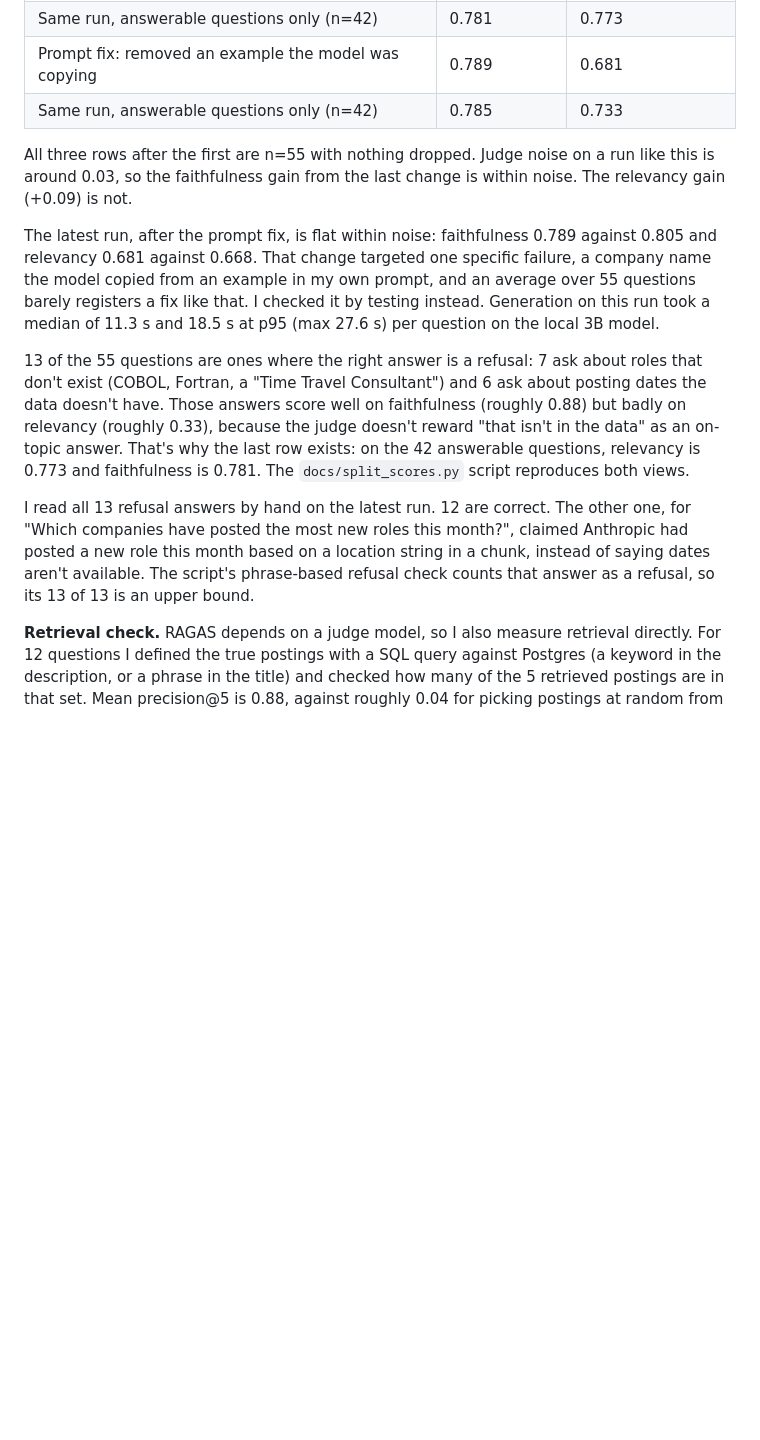
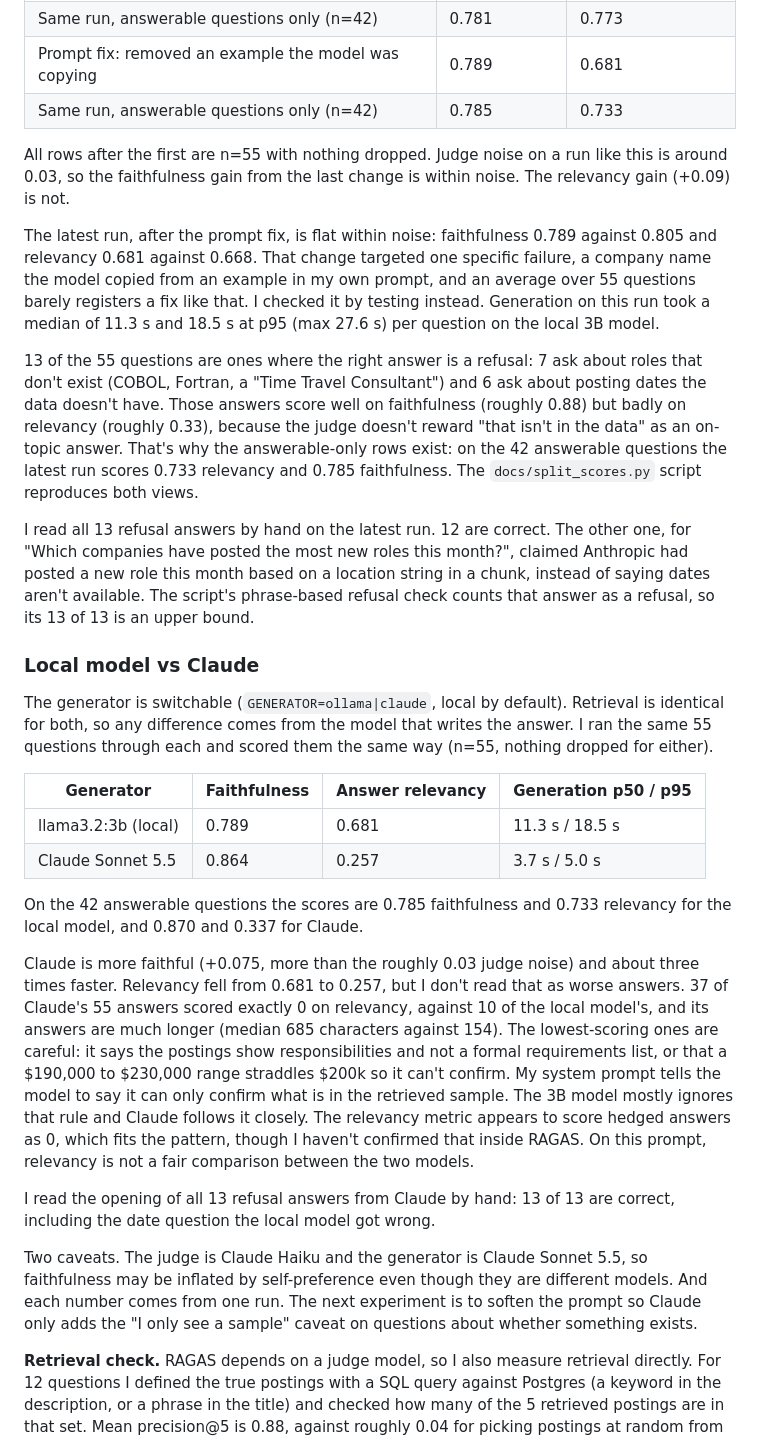
Before and after one commit to smritisrivatsa/RoleStream, a Markdown page: README.md, the part around one of its changes. GitHub-like rendering; blank space fills up the shorter version.

```diff
--- a/README.md
+++ b/README.md
@@ -76,13 +87,30 @@ I wrote 55 questions (`docs/run_golden_questions.py`) covering language and tool
 | Prompt fix: removed an example the model was copying | 0.789 | 0.681 |
 | Same run, answerable questions only (n=42) | 0.785 | 0.733 |
 
-All three rows after the first are n=55 with nothing dropped. Judge noise on a run like this is around 0.03, so the faithfulness gain from the last change is within noise. The relevancy gain (+0.09) is not.
+All rows after the first are n=55 with nothing dropped. Judge noise on a run like this is around 0.03, so the faithfulness gain from the last change is within noise. The relevancy gain (+0.09) is not.
 
 The latest run, after the prompt fix, is flat within noise: faithfulness 0.789 against 0.805 and relevancy 0.681 against 0.668. That change targeted one specific failure, a company name the model copied from an example in my own prompt, and an average over 55 questions barely registers a fix like that. I checked it by testing instead. Generation on this run took a median of 11.3 s and 18.5 s at p95 (max 27.6 s) per question on the local 3B model.
 
-13 of the 55 questions are ones where the right answer is a refusal: 7 ask about roles that don't exist (COBOL, Fortran, a "Time Travel Consultant") and 6 ask about posting dates the data doesn't have. Those answers score well on faithfulness (roughly 0.88) but badly on relevancy (roughly 0.33), because the judge doesn't reward "that isn't in the data" as an on-topic answer. That's why the last row exists: on the 42 answerable questions, relevancy is 0.773 and faithfulness is 0.781. The `docs/split_scores.py` script reproduces both views.
+13 of the 55 questions are ones where the right answer is a refusal: 7 ask about roles that don't exist (COBOL, Fortran, a "Time Travel Consultant") and 6 ask about posting dates the data doesn't have. Those answers score well on faithfulness (roughly 0.88) but badly on relevancy (roughly 0.33), because the judge doesn't reward "that isn't in the data" as an on-topic answer. That's why the answerable-only rows exist: on the 42 answerable questions the latest run scores 0.733 relevancy and 0.785 faithfulness. The `docs/split_scores.py` script reproduces both views.
 
 I read all 13 refusal answers by hand on the latest run. 12 are correct. The other one, for "Which companies have posted the most new roles this month?", claimed Anthropic had posted a new role this month based on a location string in a chunk, instead of saying dates aren't available. The script's phrase-based refusal check counts that answer as a refusal, so its 13 of 13 is an upper bound.
+
+### Local model vs Claude
+
+The generator is switchable (`GENERATOR=ollama|claude`, local by default). Retrieval is identical for both, so any difference comes from the model that writes the answer. I ran the same 55 questions through each and scored them the same way (n=55, nothing dropped for either).
+
+| Generator | Faithfulness | Answer relevancy | Generation p50 / p95 |
+|---|---|---|---|
+| llama3.2:3b (local) | 0.789 | 0.681 | 11.3 s / 18.5 s |
+| Claude Sonnet 5.5 | 0.864 | 0.257 | 3.7 s / 5.0 s |
+
+On the 42 answerable questions the scores are 0.785 faithfulness and 0.733 relevancy for the local model, and 0.870 and 0.337 for Claude.
+
+Claude is more faithful (+0.075, more than the roughly 0.03 judge noise) and about three times faster. Relevancy fell from 0.681 to 0.257, but I don't read that as worse answers. 37 of Claude's 55 answers scored exactly 0 on relevancy, against 10 of the local model's, and its answers are much longer (median 685 characters against 154). The lowest-scoring ones are careful: it says the postings show responsibilities and not a formal requirements list, or that a $190,000 to $230,000 range straddles $200k so it can't confirm. My system prompt tells the model to say it can only confirm what is in the retrieved sample. The 3B model mostly ignores that rule and Claude follows it closely. The relevancy metric appears to score hedged answers as 0, which fits the pattern, though I haven't confirmed that inside RAGAS. On this prompt, relevancy is not a fair comparison between the two models.
+
+I read the opening of all 13 refusal answers from Claude by hand: 13 of 13 are correct, including the date question the local model got wrong.
+
+Two caveats. The judge is Claude Haiku and the generator is Claude Sonnet 5.5, so faithfulness may be inflated by self-preference even though they are different models. And each number comes from one run. The next experiment is to soften the prompt so Claude only adds the "I only see a sample" caveat on questions about whether something exists.
 
 **Retrieval check.** RAGAS depends on a judge model, so I also measure retrieval directly. For 12 questions I defined the true postings with a SQL query against Postgres (a keyword in the description, or a phrase in the title) and checked how many of the 5 retrieved postings are in that set. Mean precision@5 is 0.88, against roughly 0.04 for picking postings at random from the 6,610 open ones, and 11 of the 12 questions returned at least one correct posting. Retrieval is deterministic, so this reproduces exactly (`docs/eval_retrieval.py`). The weak spots are "data engineer" (3 of 5, and the label only counts exact title matches, so related roles like Analytics Engineer count as misses) and "Go" (0 of 5, the one question with no correct posting in the top 5, for the reasons in the limitations section). The labels are keyword matches, so a posting that mentions Kubernetes only in a nice-to-have list still counts.
 
```
Also changed, not shown: other parts of README.md (+25 -12 lines).
